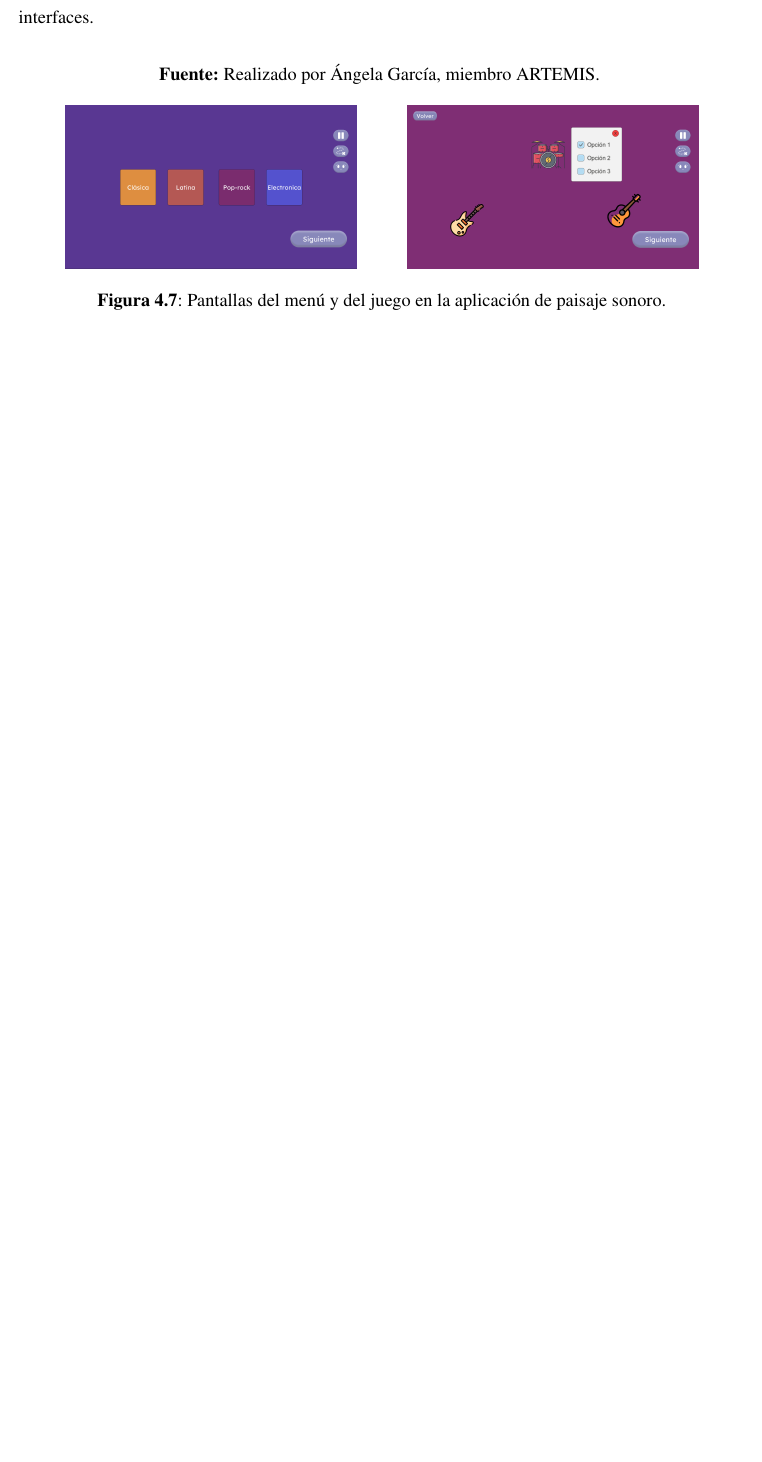
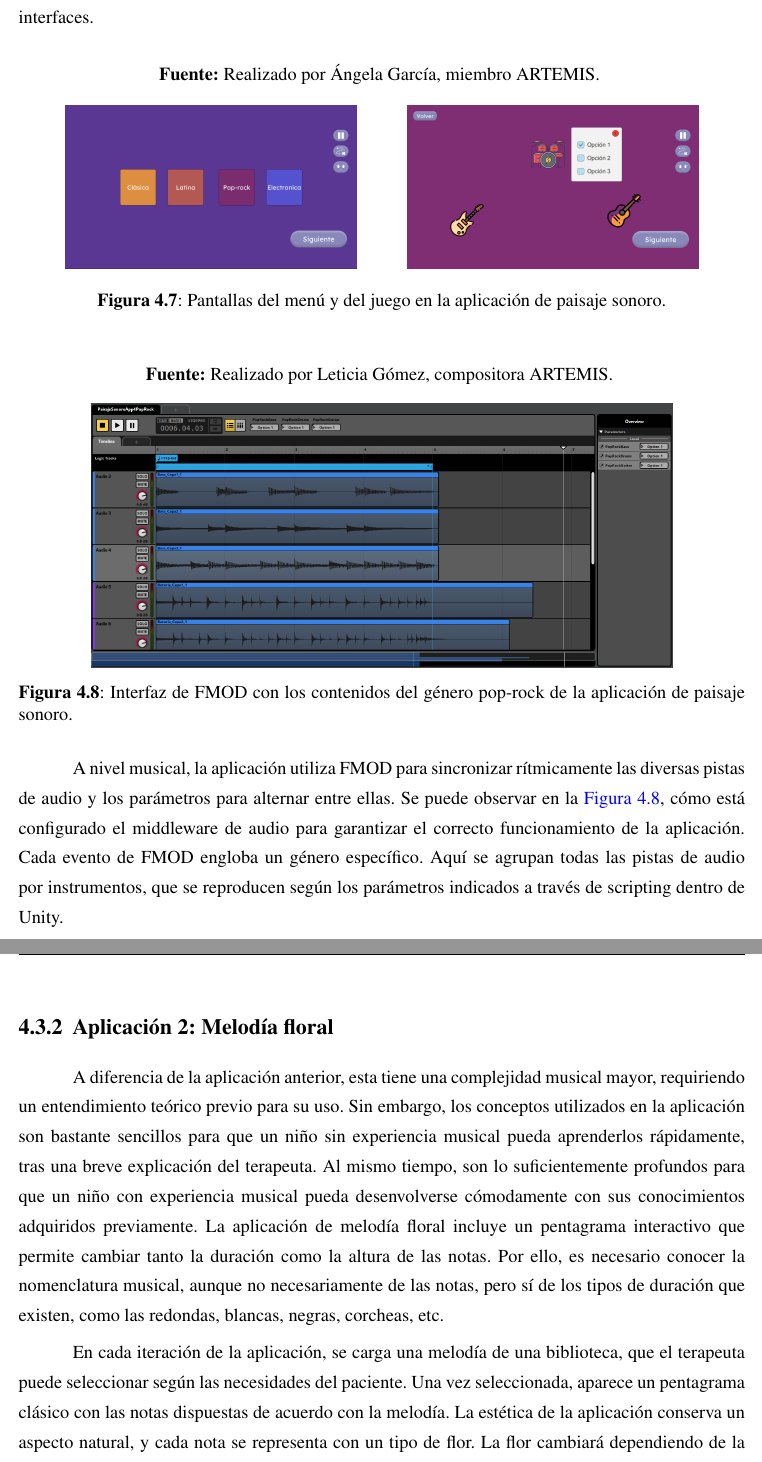
Before and after one commit to JParamade/TFG-JaimeParamo, a LaTeX thesis (TFG_JaimeParamo.tex, which reads Secciones/desarrollo.tex): part of page 29 of 32 before the commit and two parts of pages 29 and 30 of 33 after it, the two joined at a grey line, cut so that both start at the same text, the shorter picture padded with empty space. Compiled offline with pdfLaTeX.

Commit message:
Development Updated

```diff
--- a/Secciones/desarrollo.tex
+++ b/Secciones/desarrollo.tex
@@ -166,3 +166,23 @@ Cada uno de estos géneros representa un paisaje específico, aludiendo a las cu
 	\caption{Pantallas del menú y del juego en la aplicación de paisaje sonoro.}
 	\label{fig:SonoricEnvironment}
 \end{figure}
+
+\begin{center}
+	\textbf{Fuente:} Realizado por Leticia Gómez, compositora ARTEMIS.
+	\vspace{-14pt}
+\end{center}
+
+\begin{figure}[h!]
+	\centering
+	\includegraphics[width=0.8\linewidth]{Figuras/Desarrollo/PaisajeSonoroFMOD.png}
+	\caption[Interfaz de FMOD aplicación paisaje sonoro.]{Interfaz de FMOD con los contenidos del género pop-rock de la aplicación de paisaje sonoro.}
+	\label{fig:SonoricEnvironmentFMOD}
+\end{figure}
+
+A nivel musical, la aplicación utiliza FMOD para sincronizar rítmicamente las diversas pistas de audio y los parámetros para alternar entre ellas. Se puede observar en la \autoref{fig:SonoricEnvironmentFMOD}, cómo está configurado el middleware de audio para garantizar el correcto funcionamiento de la aplicación. Cada evento de FMOD engloba un género específico. Aquí se agrupan todas las pistas de audio por instrumentos, que se reproducen según los parámetros indicados a través de scripting dentro de Unity.
+
+\subsection{Aplicación 2: Melodía floral}
+
+A diferencia de la aplicación anterior, esta tiene una complejidad musical mayor, requiriendo un entendimiento teórico previo para su uso. Sin embargo, los conceptos utilizados en la aplicación son bastante sencillos para que un niño sin experiencia musical pueda aprenderlos rápidamente, tras una breve explicación del terapeuta. Al mismo tiempo, son lo suficientemente profundos para que un niño con experiencia musical pueda desenvolverse cómodamente con sus conocimientos adquiridos previamente. La aplicación de melodía floral incluye un pentagrama interactivo que permite cambiar tanto la duración como la altura de las notas. Por ello, es necesario conocer la nomenclatura musical, aunque no necesariamente de las notas, pero sí de los tipos de duración que existen, como las redondas, blancas, negras, corcheas, etc.
+
+En cada iteración de la aplicación, se carga una melodía de una biblioteca, que el terapeuta puede seleccionar según las necesidades del paciente. Una vez seleccionada, aparece un pentagrama clásico con las notas dispuestas de acuerdo con la melodía. La estética de la aplicación conserva un aspecto natural, y cada nota se representa con un tipo de flor. La flor cambiará dependiendo de la duración de la nota, con las notas negras representadas por flores más oscuras y las notas blancas por flores literalmente blancas. Los silencios se representan con una hoja otoñal caída. Una gran referencia para la aplicación es el editor de melodías de Animal Crossing: New Horizons (\cite{ACNH:2020}), que permite la creación musical a través de la colocación de notas y silencios, variando la altura de las mismas.
```
Also changed, not shown: Bibliografia/biblio.bib (+7 -0 lines), Figuras/Desarrollo/MelodiaFloralGame.png (added), Figuras/Desarrollo/PaisajeSonoroFMOD.png (added), Secciones/desarrollo.tex (12 more changed lines).
